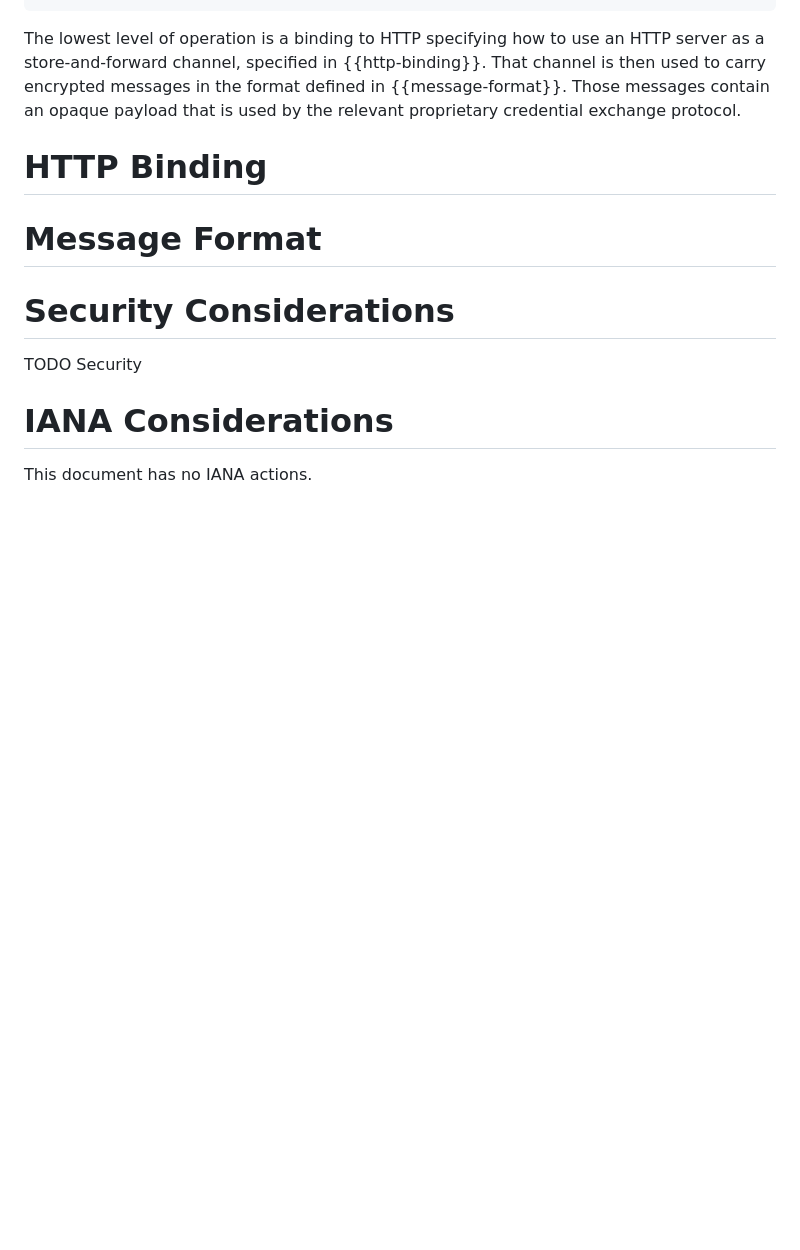
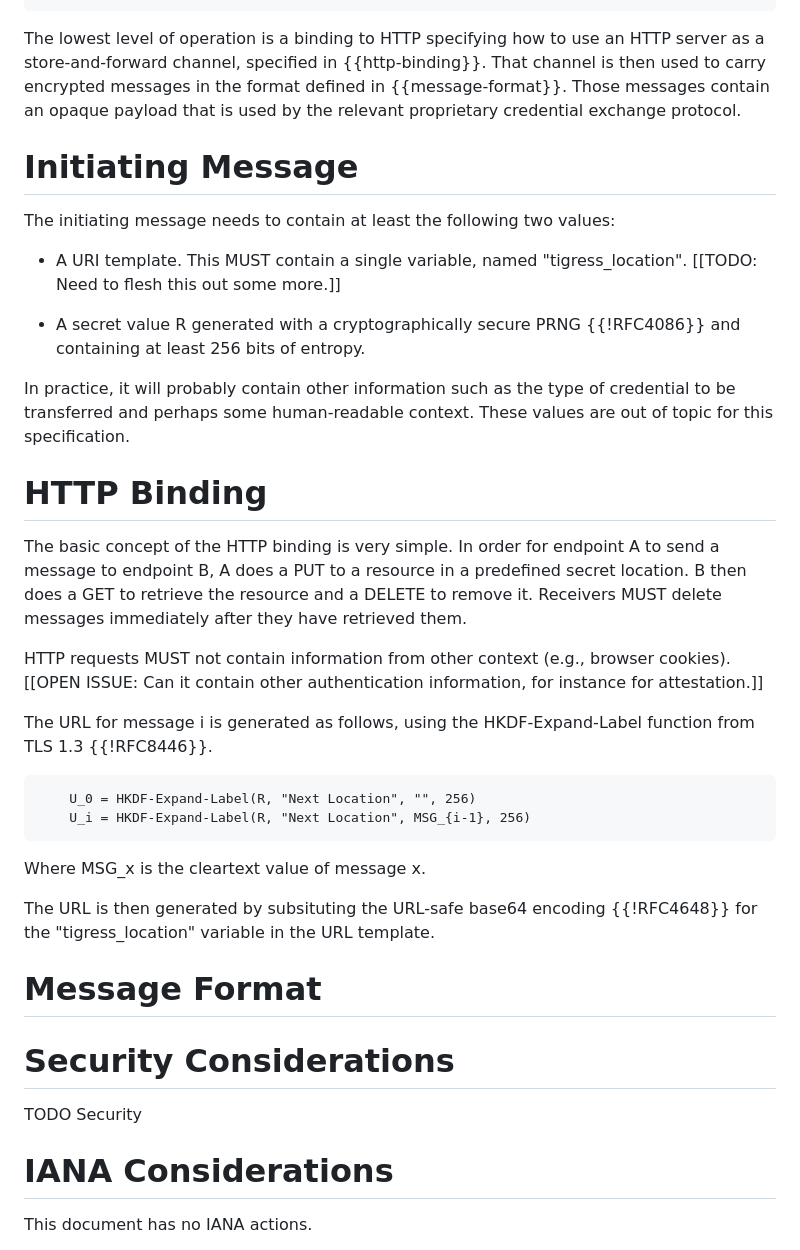
Before and after one commit to ekr/draft-rescorla-tigress-http, a Markdown page: draft-rescorla-tigress-http.md, the part around the change. Drawn GitHub-style; blank space fills up the shorter version.

Commit message:
HTTP binding

```diff
--- a/draft-rescorla-tigress-http.md
+++ b/draft-rescorla-tigress-http.md
@@ -150,9 +150,55 @@ Those messages contain an opaque payload that is used by
 the relevant proprietary credential exchange protocol.
 
 
+# Initiating Message
+
+The initiating message needs to contain at least the following two
+values:
+
+* A URI template. This MUST contain a single variable, named
+  "tigress_location". [[TODO: Need to flesh this out some more.]]
+
+* A secret value R generated with a cryptographically secure
+  PRNG {{!RFC4086}} and containing at least 256 bits of
+  entropy.
+
+In practice, it will probably contain other information such
+as the type of credential to be transferred and perhaps some
+human-readable context. These values are out of topic for
+this specification.
+
+
 # HTTP Binding
 
+The basic concept of the HTTP binding is very simple. In order for
+endpoint A to send a message to endpoint B, A does a PUT to a resource
+in a predefined secret location. B then does a GET to retrieve the
+resource and a DELETE to remove it. Receivers MUST delete
+messages immediately after they have retrieved them.
+
+HTTP requests MUST not contain information from other context (e.g.,
+browser cookies). [[OPEN ISSUE: Can it contain other authentication
+information, for instance for attestation.]]
+
+The URL for message i is generated as follows, using the
+HKDF-Expand-Label function from TLS 1.3 {{!RFC8446}}.
+
+~~~~
+    U_0 = HKDF-Expand-Label(R, "Next Location", "", 256)
+    U_i = HKDF-Expand-Label(R, "Next Location", MSG_{i-1}, 256)
+~~~~
+
+Where MSG_x is the cleartext value of message x.
+
+The URL is then generated by subsituting the URL-safe base64 encoding
+{{!RFC4648}} for the "tigress_location" variable in the URL template.
+
+
+
+
+
 # Message Format
+
 
 
 
```
